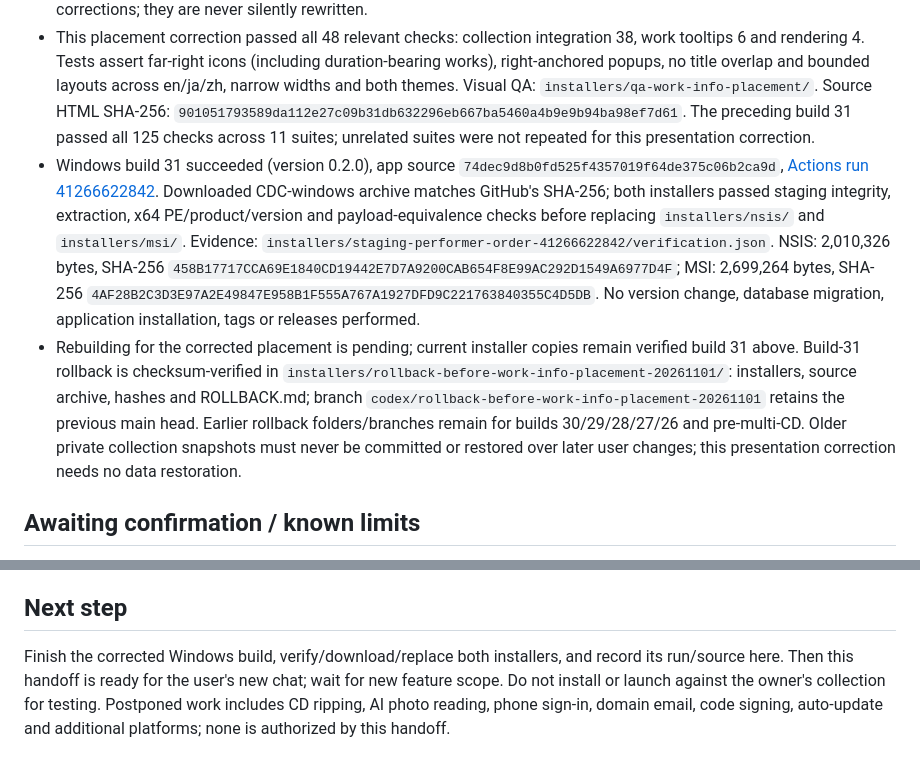
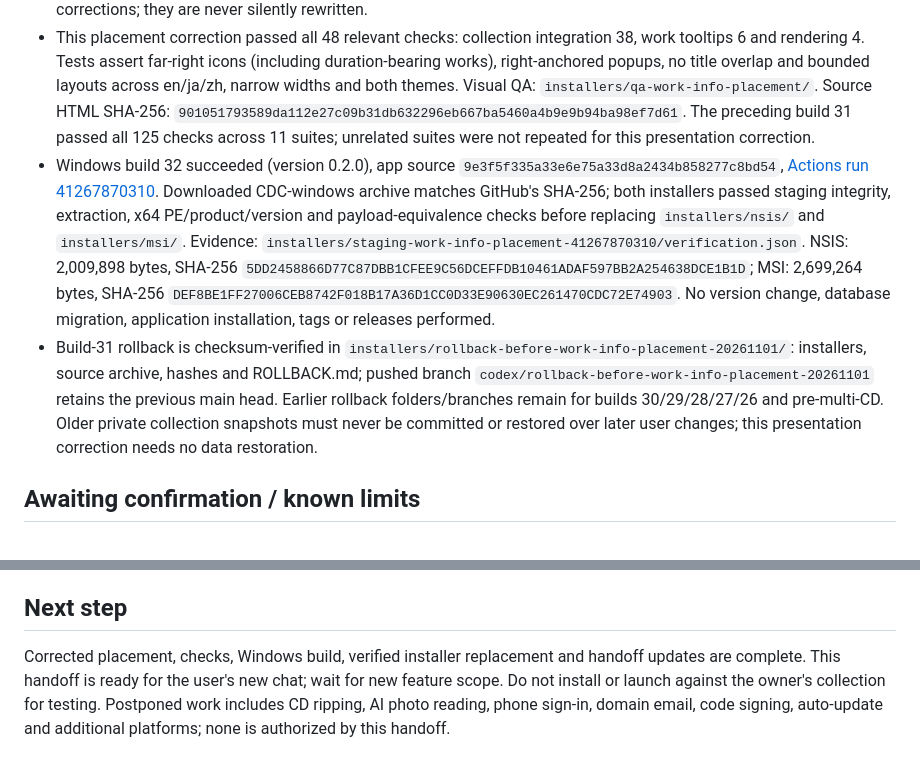
Before and after one commit to Yuritnos/CDC, a Markdown page: STATUS.md, 2 parts joined by grey strips. GitHub-like rendering.

Commit message:
Record verified build 32 and corrected info placement handoff

```diff
--- a/STATUS.md
+++ b/STATUS.md
@@ -9,8 +9,8 @@ Updated: 2026-11-01 (Asia/Shanghai). Read `AGENTS.md` for project rules. This fi
 - Works on this disc starts open when loading saved or lookup works, and folded for an empty disc. Manual fold states are retained across disc tabs; folding alone remains clean. Nested Work details and Audio still start folded. AGENTS.md has been updated with these rules and the previous set-cover/free-text/lookup invariants for the next chat.
 - Previous behavior retained: always-grouped albums and album/disc statistics; one set cover with independent disc metadata/audio; free-text years/production technique; no browser Set-name autocomplete. Discogs explicit credit scopes beat headline-artist inference. Public 028944443028 fixture still covers all 11 discs/17 works (including mixed-orchestra discs 4/11); source omissions remain possible. Existing saved CDs need lookup rerun and Save to receive corrections; they are never silently rewritten.
 - This placement correction passed all 48 relevant checks: collection integration 38, work tooltips 6 and rendering 4. Tests assert far-right icons (including duration-bearing works), right-anchored popups, no title overlap and bounded layouts across en/ja/zh, narrow widths and both themes. Visual QA: `installers/qa-work-info-placement/`. Source HTML SHA-256: `901051793589da112e27c09b31db632296eb667ba5460a4b9e9b94ba98ef7d61`. The preceding build 31 passed all 125 checks across 11 suites; unrelated suites were not repeated for this presentation correction.
-- Windows build 31 succeeded (version 0.2.0), app source `74dec9d8b0fd525f4357019f64de375c06b2ca9d`, [Actions run 41266622842](https://github.com/Yuritnos/CDC/actions/runs/41266622842). Downloaded CDC-windows archive matches GitHub's SHA-256; both installers passed staging integrity, extraction, x64 PE/product/version and payload-equivalence checks before replacing `installers/nsis/` and `installers/msi/`. Evidence: `installers/staging-performer-order-41266622842/verification.json`. NSIS: 2,010,326 bytes, SHA-256 `458B17717CCA69E1840CD19442E7D7A9200CAB654F8E99AC292D1549A6977D4F`; MSI: 2,699,264 bytes, SHA-256 `4AF28B2C3D3E97A2E49847E958B1F555A767A1927DFD9C221763840355C4D5DB`. No version change, database migration, application installation, tags or releases performed.
-- Rebuilding for the corrected placement is pending; current installer copies remain verified build 31 above. Build-31 rollback is checksum-verified in `installers/rollback-before-work-info-placement-20261101/`: installers, source archive, hashes and ROLLBACK.md; branch `codex/rollback-before-work-info-placement-20261101` retains the previous main head. Earlier rollback folders/branches remain for builds 30/29/28/27/26 and pre-multi-CD. Older private collection snapshots must never be committed or restored over later user changes; this presentation correction needs no data restoration.
+- Windows build 32 succeeded (version 0.2.0), app source `9e3f5f335a33e6e75a33d8a2434b858277c8bd54`, [Actions run 41267870310](https://github.com/Yuritnos/CDC/actions/runs/41267870310). Downloaded CDC-windows archive matches GitHub's SHA-256; both installers passed staging integrity, extraction, x64 PE/product/version and payload-equivalence checks before replacing `installers/nsis/` and `installers/msi/`. Evidence: `installers/staging-work-info-placement-41267870310/verification.json`. NSIS: 2,009,898 bytes, SHA-256 `5DD2458866D77C87DBB1CFEE9C56DCEFFDB10461ADAF597BB2A254638DCE1B1D`; MSI: 2,699,264 bytes, SHA-256 `DEF8BE1FF27006CEB8742F018B17A36D1CC0D33E90630EC261470CDC72E74903`. No version change, database migration, application installation, tags or releases performed.
+- Build-31 rollback is checksum-verified in `installers/rollback-before-work-info-placement-20261101/`: installers, source archive, hashes and ROLLBACK.md; pushed branch `codex/rollback-before-work-info-placement-20261101` retains the previous main head. Earlier rollback folders/branches remain for builds 30/29/28/27/26 and pre-multi-CD. Older private collection snapshots must never be committed or restored over later user changes; this presentation correction needs no data restoration.
 
 ## Awaiting confirmation / known limits
 
@@ -27,4 +27,4 @@ These hosted changes remain unverified/unapplied after intermittent Supabase das
 
 ## Next step
 
-Finish the corrected Windows build, verify/download/replace both installers, and record its run/source here. Then this handoff is ready for the user's new chat; wait for new feature scope. Do not install or launch against the owner's collection for testing. Postponed work includes CD ripping, AI photo reading, phone sign-in, domain email, code signing, auto-update and additional platforms; none is authorized by this handoff.
+Corrected placement, checks, Windows build, verified installer replacement and handoff updates are complete. This handoff is ready for the user's new chat; wait for new feature scope. Do not install or launch against the owner's collection for testing. Postponed work includes CD ripping, AI photo reading, phone sign-in, domain email, code signing, auto-update and additional platforms; none is authorized by this handoff.
```
